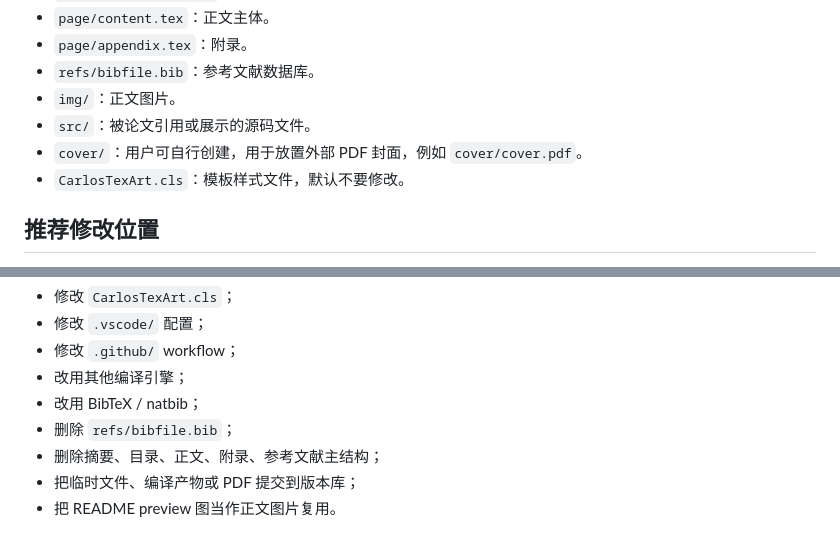
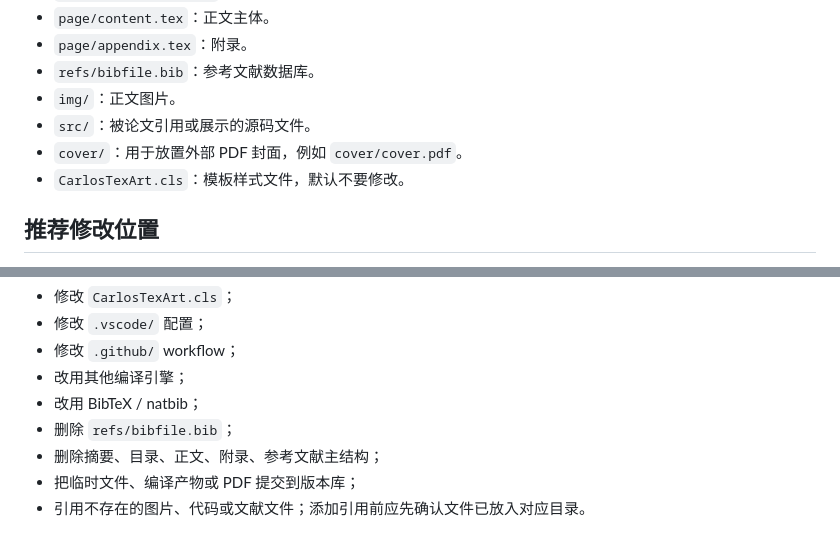
Before and after one commit to CCandle/CarlosTexArt, a Markdown page: AGENTS.md, 2 parts joined by grey strips. GitHub-like rendering.

```diff
--- a/AGENTS.md
+++ b/AGENTS.md
@@ -24,7 +24,7 @@
 - `refs/bibfile.bib`：参考文献数据库。
 - `img/`：正文图片。
 - `src/`：被论文引用或展示的源码文件。
-- `cover/`：用户可自行创建，用于放置外部 PDF 封面，例如 `cover/cover.pdf`。
+- `cover/`：用于放置外部 PDF 封面，例如 `cover/cover.pdf`。
 - `CarlosTexArt.cls`：模板样式文件，默认不要修改。
 
 ## 推荐修改位置
@@ -369,4 +369,4 @@ latexmk -xelatex -interaction=nonstopmode -file-line-error -outdir=build main.te
 * 删除 `refs/bibfile.bib`；
 * 删除摘要、目录、正文、附录、参考文献主结构；
 * 把临时文件、编译产物或 PDF 提交到版本库；
-* 把 README preview 图当作正文图片复用。
+* 引用不存在的图片、代码或文献文件；添加引用前应先确认文件已放入对应目录。
```
Also changed, not shown: other parts of AGENTS.md (+10 -10 lines).
